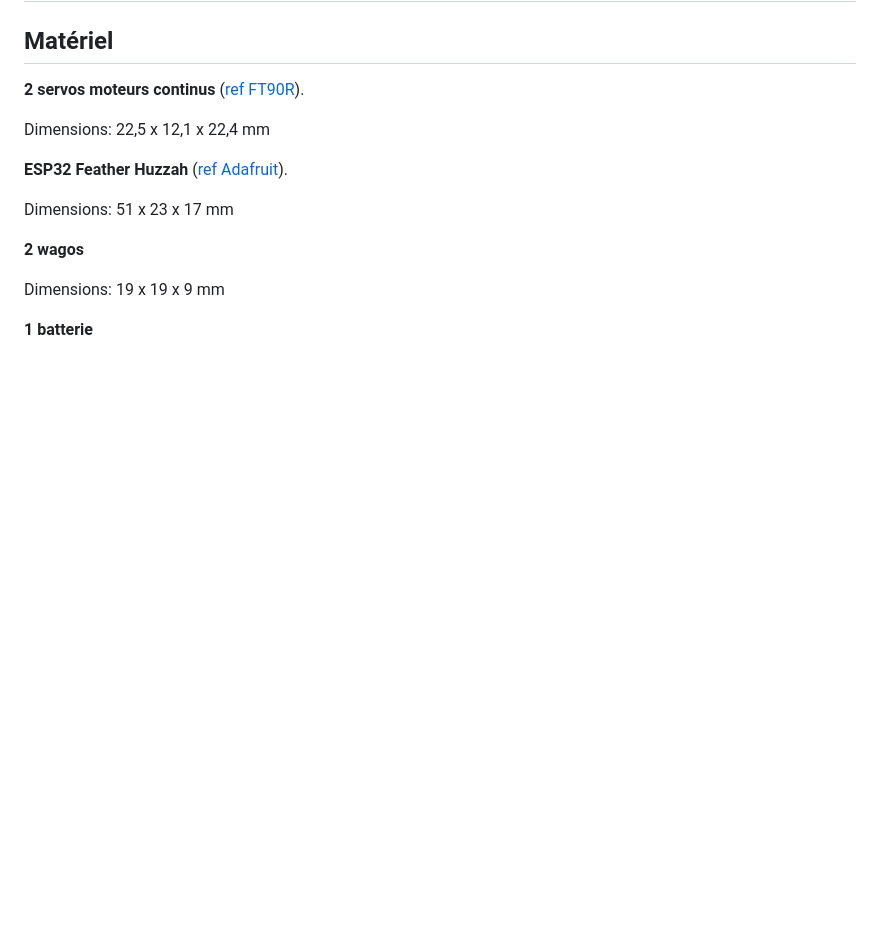
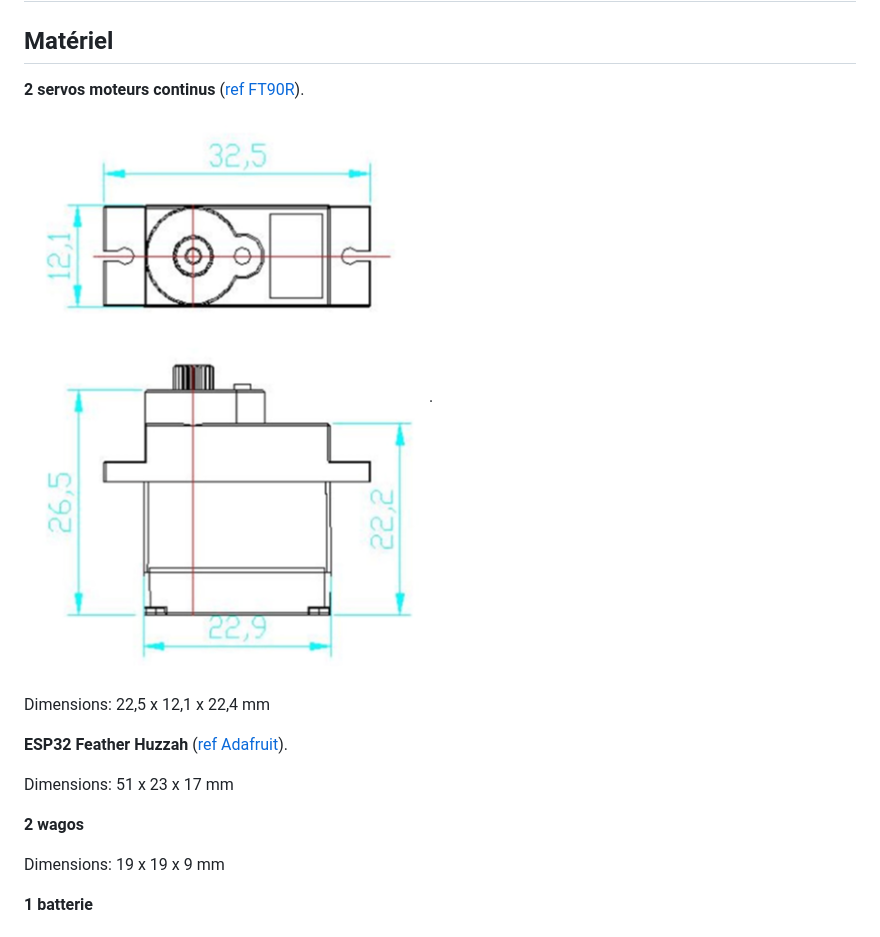
Before and after one commit to LucieMrc/RC_CAR, a Markdown page: README.md, the part around the change printed below. Drawn GitHub-style; pictures changed too: dimensions_servoMoteur.png (added); blank space fills up the shorter version.

```diff
--- a/README.md
+++ b/README.md
@@ -3,6 +3,8 @@
 ## Matériel
 
 **2 servos moteurs continus** ([ref FT90R](https://www.gotronic.fr/art-servomoteur-ft90r-36020.htm?srsltid=AfmBOopCgoX5uPFUqWo006R-Ub7qdDmt9tJ0VlkPBpohfDMpsQIEAxP-)).
+
+![schema de branchement](/dimensions_servoMoteur.png).
 
 Dimensions: 22,5 x 12,1 x 22,4 mm
 
```
Also changed, not shown: other parts of README.md (+1 -2 lines).
